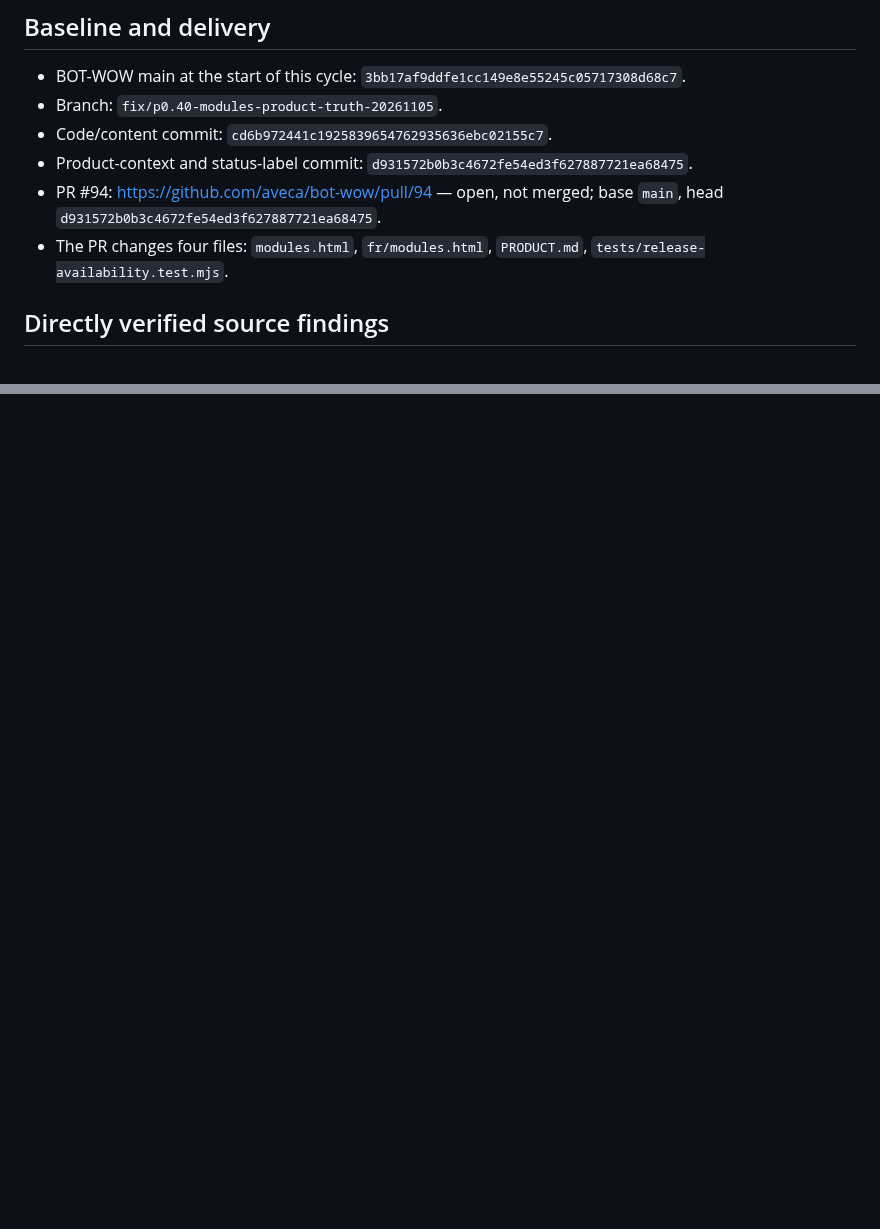
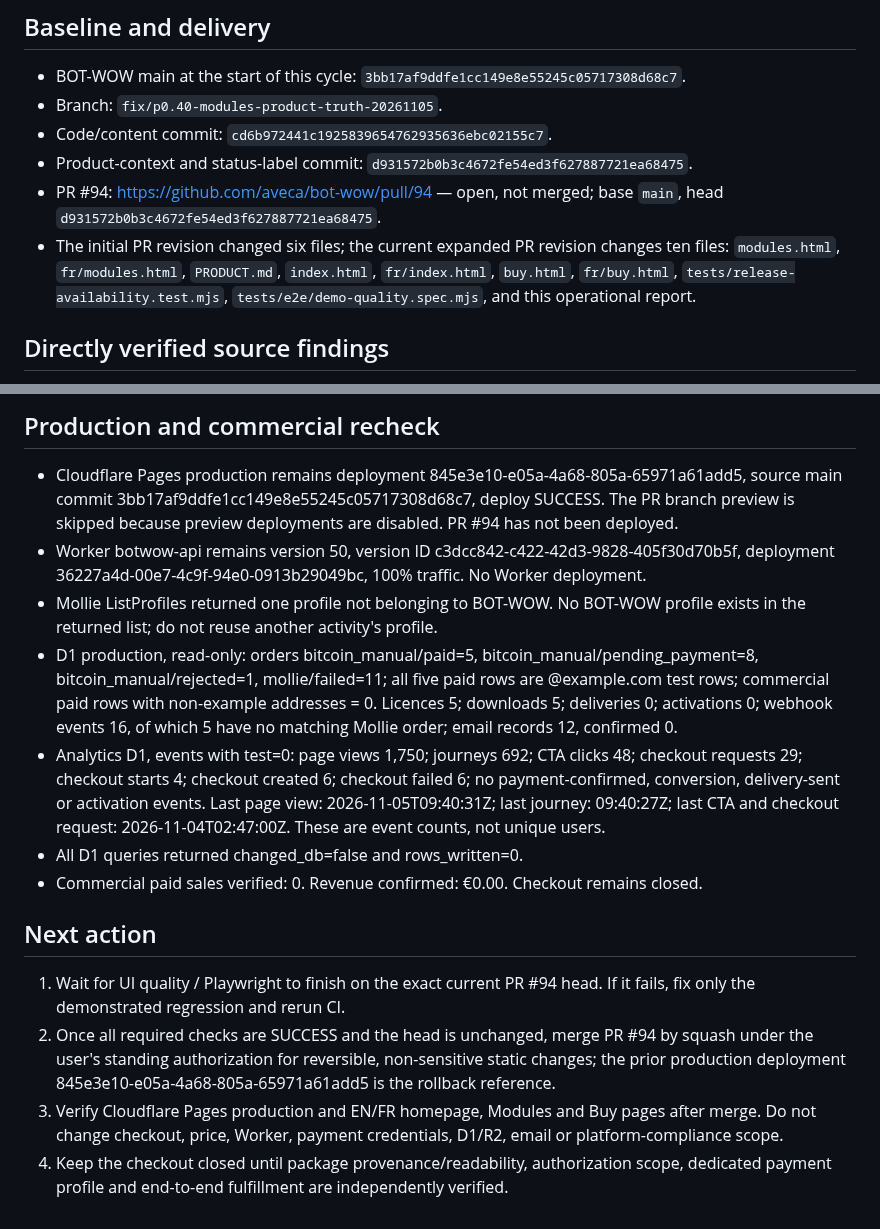
Before and after one commit to aveca/bot-wow, a Markdown page: reports/operations/BOT-WOW-CURRENT-STATE.md, 2 parts joined by grey strips. Drawn GitHub-style; blank space fills up the shorter version.

```diff
--- a/reports/operations/BOT-WOW-CURRENT-STATE.md
+++ b/reports/operations/BOT-WOW-CURRENT-STATE.md
@@ -1725,7 +1725,7 @@ The current source provenance and self-contained installation onboarding remain
 - Code/content commit: `cd6b972441c1925839654762935636ebc02155c7`.
 - Product-context and status-label commit: `d931572b0b3c4672fe54ed3f627887721ea68475`.
 - PR #94: https://github.com/aveca/bot-wow/pull/94 — open, not merged; base `main`, head `d931572b0b3c4672fe54ed3f627887721ea68475`.
-- The PR changes four files: `modules.html`, `fr/modules.html`, `PRODUCT.md`, `tests/release-availability.test.mjs`.
+- The initial PR revision changed six files; the current expanded PR revision changes ten files: `modules.html`, `fr/modules.html`, `PRODUCT.md`, `index.html`, `fr/index.html`, `buy.html`, `fr/buy.html`, `tests/release-availability.test.mjs`, `tests/e2e/demo-quality.spec.mjs`, and this operational report.
 
 ## Directly verified source findings
 
@@ -1756,0 +1787,16 @@ The current source provenance and self-contained installation onboarding remain
+## Production and commercial recheck
+
+- Cloudflare Pages production remains deployment 845e3e10-e05a-4a68-805a-65971a61add5, source main commit 3bb17af9ddfe1cc149e8e55245c05717308d68c7, deploy SUCCESS. The PR branch preview is skipped because preview deployments are disabled. PR #94 has not been deployed.
+- Worker botwow-api remains version 50, version ID c3dcc842-c422-42d3-9828-405f30d70b5f, deployment 36227a4d-00e7-4c9f-94e0-0913b29049bc, 100% traffic. No Worker deployment.
+- Mollie ListProfiles returned one profile not belonging to BOT-WOW. No BOT-WOW profile exists in the returned list; do not reuse another activity's profile.
+- D1 production, read-only: orders bitcoin_manual/paid=5, bitcoin_manual/pending_payment=8, bitcoin_manual/rejected=1, mollie/failed=11; all five paid rows are @example.com test rows; commercial paid rows with non-example addresses = 0. Licences 5; downloads 5; deliveries 0; activations 0; webhook events 16, of which 5 have no matching Mollie order; email records 12, confirmed 0.
+- Analytics D1, events with test=0: page views 1,750; journeys 692; CTA clicks 48; checkout requests 29; checkout starts 4; checkout created 6; checkout failed 6; no payment-confirmed, conversion, delivery-sent or activation events. Last page view: 2026-11-05T09:40:31Z; last journey: 09:40:27Z; last CTA and checkout request: 2026-11-04T02:47:00Z. These are event counts, not unique users.
+- All D1 queries returned changed_db=false and rows_written=0.
+- Commercial paid sales verified: 0. Revenue confirmed: €0.00. Checkout remains closed.
+
+## Next action
+
+1. Wait for UI quality / Playwright to finish on the exact current PR #94 head. If it fails, fix only the demonstrated regression and rerun CI.
+2. Once all required checks are SUCCESS and the head is unchanged, merge PR #94 by squash under the user's standing authorization for reversible, non-sensitive static changes; the prior production deployment 845e3e10-e05a-4a68-805a-65971a61add5 is the rollback reference.
+3. Verify Cloudflare Pages production and EN/FR homepage, Modules and Buy pages after merge. Do not change checkout, price, Worker, payment credentials, D1/R2, email or platform-compliance scope.
+4. Keep the checkout closed until package provenance/readability, authorization scope, dedicated payment profile and end-to-end fulfillment are independently verified.
```
Also changed, not shown: other parts of reports/operations/BOT-WOW-CURRENT-STATE.md (+30 -0 lines).
